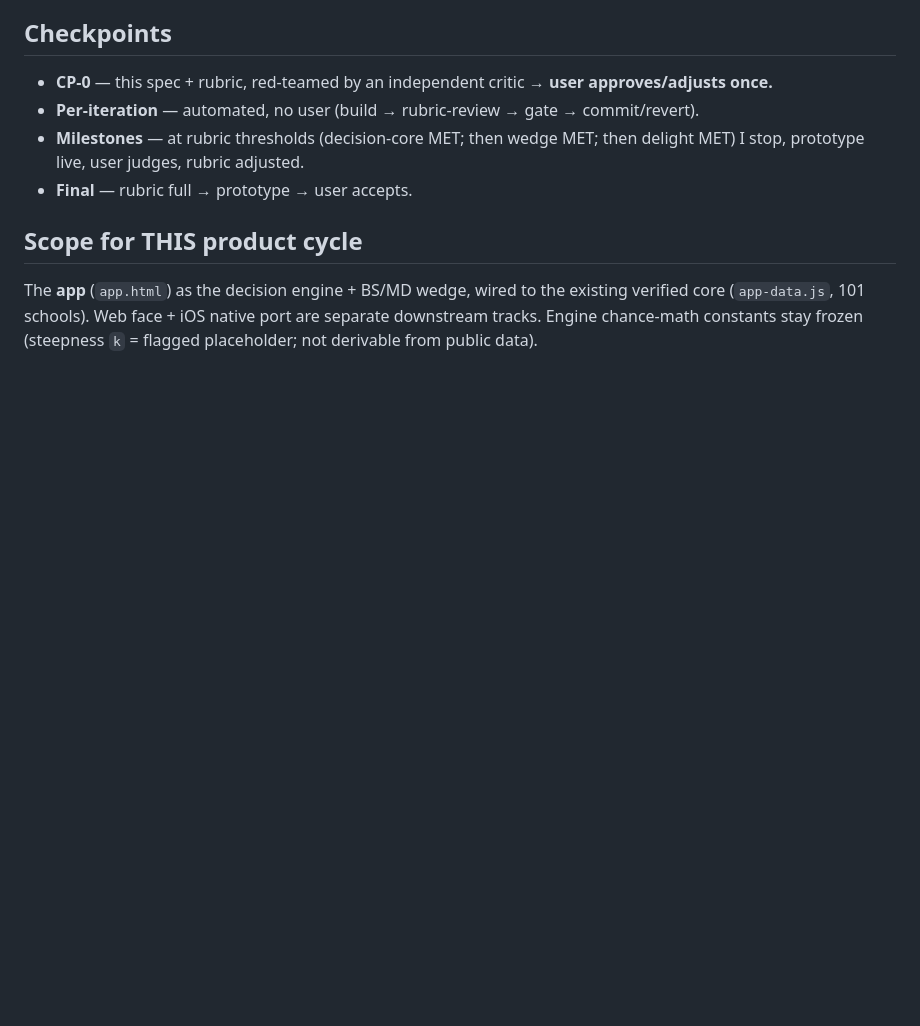
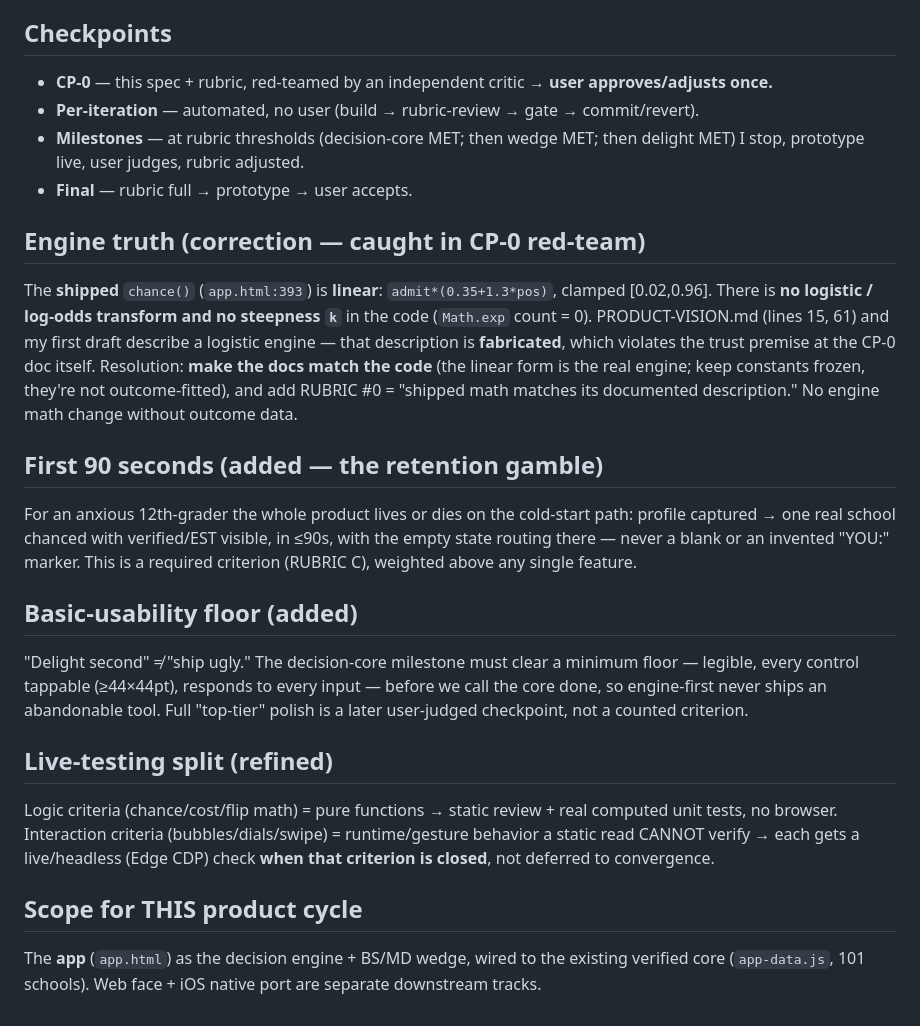
Before and after one commit to geemboombaa/admitted, a Markdown page: SPEC.md, the part around the change. Drawn GitHub-style; blank space fills up the shorter version.

```diff
--- a/SPEC.md
+++ b/SPEC.md
@@ -55,7 +55,29 @@ Iteration reviews are fast static critiques. Cheaper, faster, still rigorous.
   prototype live, user judges, rubric adjusted.
 - **Final** — rubric full → prototype → user accepts.
 
+## Engine truth (correction — caught in CP-0 red-team)
+The **shipped** `chance()` (`app.html:393`) is **linear**: `admit*(0.35+1.3*pos)`, clamped [0.02,0.96].
+There is **no logistic / log-odds transform and no steepness `k`** in the code (`Math.exp` count = 0).
+PRODUCT-VISION.md (lines 15, 61) and my first draft describe a logistic engine — that description is
+**fabricated**, which violates the trust premise at the CP-0 doc itself. Resolution: **make the docs match
+the code** (the linear form is the real engine; keep constants frozen, they're not outcome-fitted), and add
+RUBRIC #0 = "shipped math matches its documented description." No engine math change without outcome data.
+
+## First 90 seconds (added — the retention gamble)
+For an anxious 12th-grader the whole product lives or dies on the cold-start path: profile captured → one
+real school chanced with verified/EST visible, in ≤90s, with the empty state routing there — never a blank
+or an invented "YOU:" marker. This is a required criterion (RUBRIC C), weighted above any single feature.
+
+## Basic-usability floor (added)
+"Delight second" ≠ "ship ugly." The decision-core milestone must clear a minimum floor — legible, every
+control tappable (≥44×44pt), responds to every input — before we call the core done, so engine-first never
+ships an abandonable tool. Full "top-tier" polish is a later user-judged checkpoint, not a counted criterion.
+
+## Live-testing split (refined)
+Logic criteria (chance/cost/flip math) = pure functions → static review + real computed unit tests, no
+browser. Interaction criteria (bubbles/dials/swipe) = runtime/gesture behavior a static read CANNOT verify →
+each gets a live/headless (Edge CDP) check **when that criterion is closed**, not deferred to convergence.
+
 ## Scope for THIS product cycle
 The **app** (`app.html`) as the decision engine + BS/MD wedge, wired to the existing verified core
-(`app-data.js`, 101 schools). Web face + iOS native port are separate downstream tracks. Engine
-chance-math constants stay frozen (steepness `k` = flagged placeholder; not derivable from public data).
+(`app-data.js`, 101 schools). Web face + iOS native port are separate downstream tracks.
```
Also changed, not shown: RUBRIC.md (+28 -10 lines).
